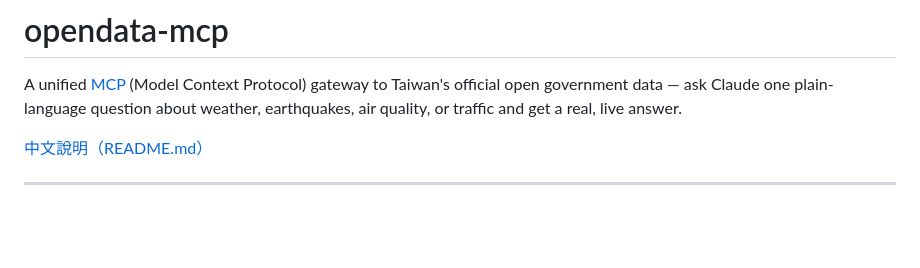
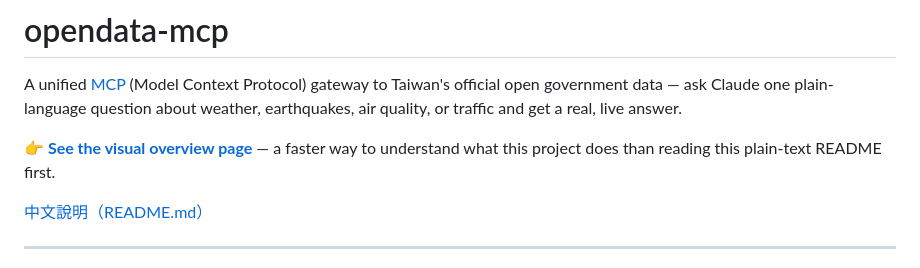
Before and after one commit to dragonheart8787/opendata-mcp, a Markdown page: README.en.md, the part around the change. Rendered like a GitHub page; blank space fills up the shorter version.

```diff
--- a/README.en.md
+++ b/README.en.md
@@ -1,6 +1,8 @@
 # opendata-mcp
 
 A unified [MCP](https://modelcontextprotocol.io/) (Model Context Protocol) gateway to Taiwan's official open government data — ask Claude one plain-language question about weather, earthquakes, air quality, or traffic and get a real, live answer.
+
+**👉 [See the visual overview page](https://opendata-mcp.dragonheartliu1440.workers.dev/)** — a faster way to understand what this project does than reading this plain-text README first.
 
 [中文說明（README.md）](./README.md)
 
```
Also changed, not shown: README.md (+2 -0 lines).
